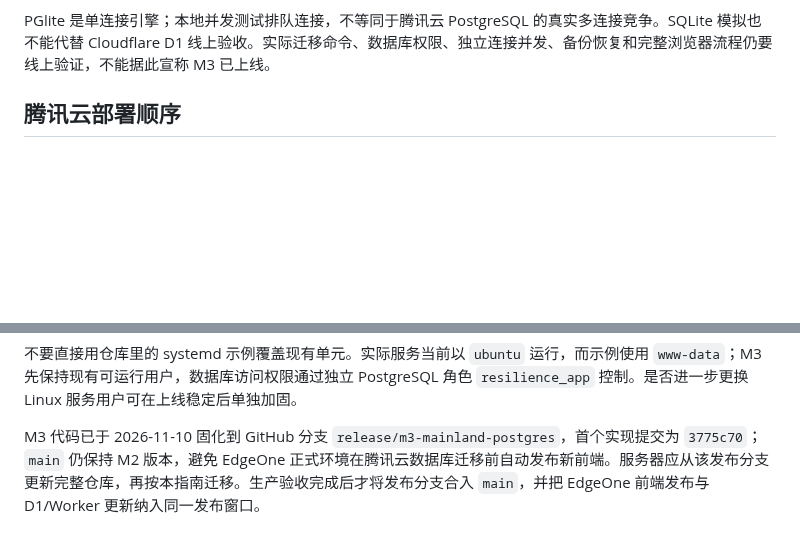
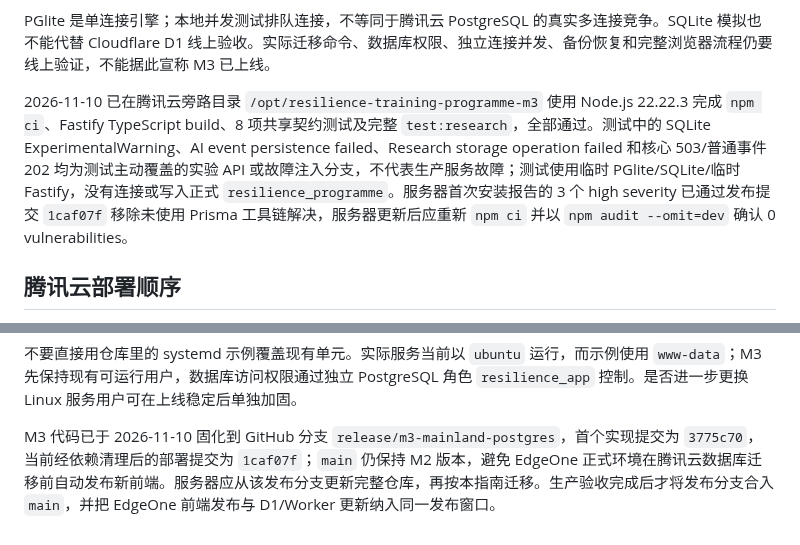
Before and after one commit to Vigorouscrap/Resilience_training_programme_cloudflare, a Markdown page: docs/M3_IMPLEMENTATION_AND_DEPLOYMENT.md, 2 parts joined by grey strips. Rendered like a GitHub page; blank space fills up the shorter version.

Commit message:
Record mainland side-build validation

```diff
--- a/docs/M3_IMPLEMENTATION_AND_DEPLOYMENT.md
+++ b/docs/M3_IMPLEMENTATION_AND_DEPLOYMENT.md
@@ -48,6 +48,8 @@ cd ..
 `test:research` 使用 PGlite 执行真实 PostgreSQL 引擎 SQL，并用内存 SQLite 模拟 D1 原子 batch，覆盖并发首次登录/完成、幂等、快照一致性、故障中途回滚、重置清理、双时长、事件去重、跨 session 回放只读、身份隔离、CSV/JSON、默认排除测试身份、导出鉴权与审计。还通过实际 Fastify HTTP 运行现有 `full` 黑盒 profile，并调用实际 Worker 入口验证接口桥接、CSV 原始 BOM 字节和无 DB 分支。两端 10 个 AI hook 均测试了正常、空白、超长输出及模型/日志失败的 fallback。
 
 PGlite 是单连接引擎；本地并发测试排队连接，不等同于腾讯云 PostgreSQL 的真实多连接竞争。SQLite 模拟也不能代替 Cloudflare D1 线上验收。实际迁移命令、数据库权限、独立连接并发、备份恢复和完整浏览器流程仍要线上验证，不能据此宣称 M3 已上线。
+
+2026-11-10 已在腾讯云旁路目录 `/opt/resilience-training-programme-m3` 使用 Node.js 22.22.3 完成 `npm ci`、Fastify TypeScript build、8 项共享契约测试及完整 `test:research`，全部通过。测试中的 SQLite ExperimentalWarning、AI event persistence failed、Research storage operation failed 和核心 503/普通事件 202 均为测试主动覆盖的实验 API 或故障注入分支，不代表生产服务故障；测试使用临时 PGlite/SQLite/临时 Fastify，没有连接或写入正式 `resilience_programme`。服务器首次安装报告的 3 个 high severity 已通过发布提交 `1caf07f` 移除未使用 Prisma 工具链解决，服务器更新后应重新 `npm ci` 并以 `npm audit --omit=dev` 确认 0 vulnerabilities。
 
 ## 腾讯云部署顺序
 
@@ -202,4 +204,4 @@ df -h /
 
 不要直接用仓库里的 systemd 示例覆盖现有单元。实际服务当前以 `ubuntu` 运行，而示例使用 `www-data`；M3 先保持现有可运行用户，数据库访问权限通过独立 PostgreSQL 角色 `resilience_app` 控制。是否进一步更换 Linux 服务用户可在上线稳定后单独加固。
 
-M3 代码已于 2026-11-10 固化到 GitHub 分支 `release/m3-mainland-postgres`，首个实现提交为 `3775c70`；`main` 仍保持 M2 版本，避免 EdgeOne 正式环境在腾讯云数据库迁移前自动发布新前端。服务器应从该发布分支更新完整仓库，再按本指南迁移。生产验收完成后才将发布分支合入 `main`，并把 EdgeOne 前端发布与 D1/Worker 更新纳入同一发布窗口。
+M3 代码已于 2026-11-10 固化到 GitHub 分支 `release/m3-mainland-postgres`，首个实现提交为 `3775c70`，当前经依赖清理后的部署提交为 `1caf07f`；`main` 仍保持 M2 版本，避免 EdgeOne 正式环境在腾讯云数据库迁移前自动发布新前端。服务器应从该发布分支更新完整仓库，再按本指南迁移。生产验收完成后才将发布分支合入 `main`，并把 EdgeOne 前端发布与 D1/Worker 更新纳入同一发布窗口。
```
